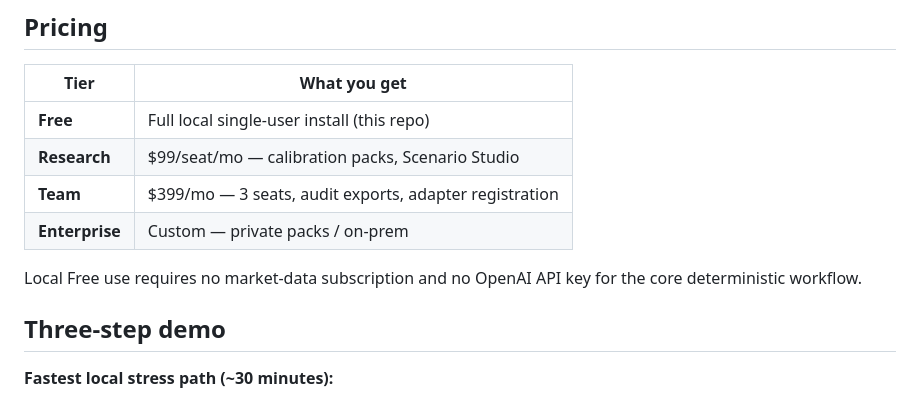
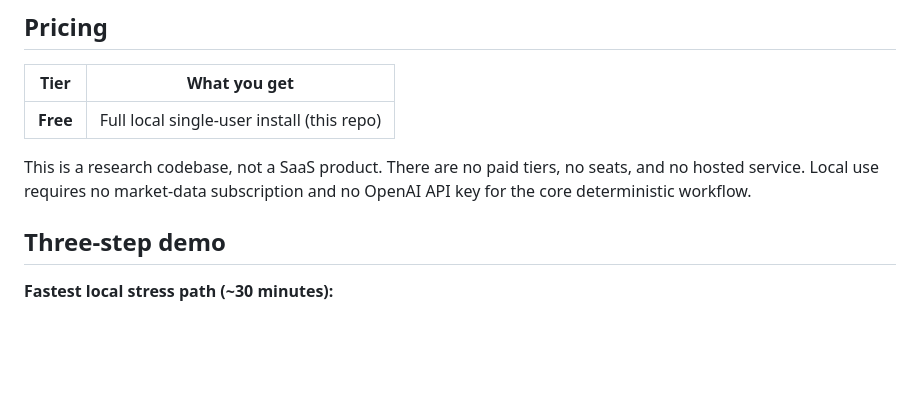
Before and after one commit to Scott-Switzer/market-fuzzer, a Markdown page: README.md, the part around the change. Rendered like a GitHub page; blank space fills up the shorter version.

Commit message:
Remove aspirational pricing tiers; this is a research codebase, not a SaaS product

```diff
--- a/README.md
+++ b/README.md
@@ -17,11 +17,8 @@ Synthetic Market World is a post-backtest validation layer: deterministic, data-
 | Tier | What you get |
 |------|----------------|
 | **Free** | Full local single-user install (this repo) |
-| **Research** | $99/seat/mo — calibration packs, Scenario Studio |
-| **Team** | $399/mo — 3 seats, audit exports, adapter registration |
-| **Enterprise** | Custom — private packs / on-prem |
 
-Local Free use requires no market-data subscription and no OpenAI API key for the core deterministic workflow.
+This is a research codebase, not a SaaS product. There are no paid tiers, no seats, and no hosted service. Local use requires no market-data subscription and no OpenAI API key for the core deterministic workflow.
 
 ## Three-step demo
 
```
